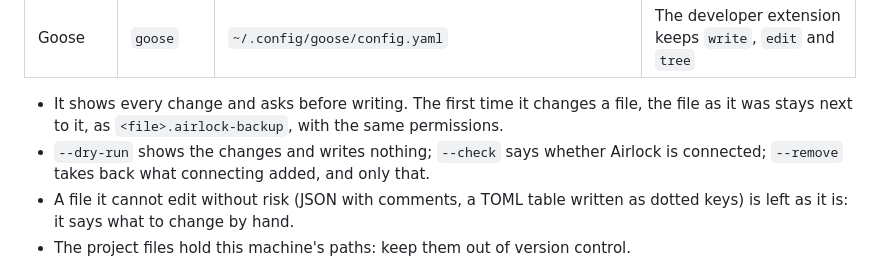
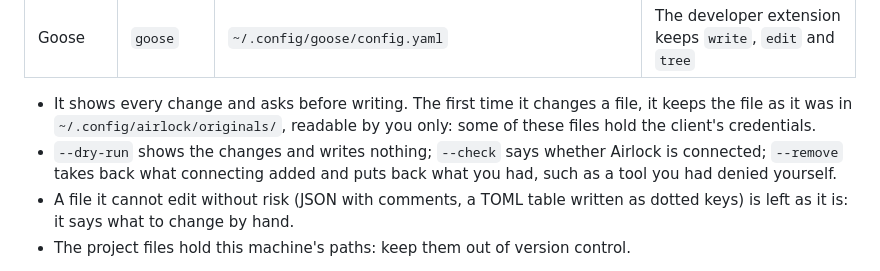
Before and after one commit to hbenabdallah/airlock, a Markdown page: README.md, the part around the change. Rendered like a GitHub page.

Commit message:
Document how disconnecting puts settings back

```diff
--- a/README.md
+++ b/README.md
@@ -166,10 +166,10 @@ without Airlock.
 | VS Code | `vscode` | `.vscode/mcp.json` | Turn its terminal tool off in the chat's tool picker |
 | Goose | `goose` | `~/.config/goose/config.yaml` | The developer extension keeps `write`, `edit` and `tree` |
 
-- It shows every change and asks before writing. The first time it changes a file, the file as it was stays next to
-  it, as `<file>.airlock-backup`, with the same permissions.
+- It shows every change and asks before writing. The first time it changes a file, it keeps the file as it was in
+  `~/.config/airlock/originals/`, readable by you only: some of these files hold the client's credentials.
 - `--dry-run` shows the changes and writes nothing; `--check` says whether Airlock is connected; `--remove` takes back
-  what connecting added, and only that.
+  what connecting added and puts back what you had, such as a tool you had denied yourself.
 - A file it cannot edit without risk (JSON with comments, a TOML table written as dotted keys) is left as it is: it
   says what to change by hand.
 - The project files hold this machine's paths: keep them out of version control.
```
Also changed, not shown: docs/design.md (+3 -1 lines).
